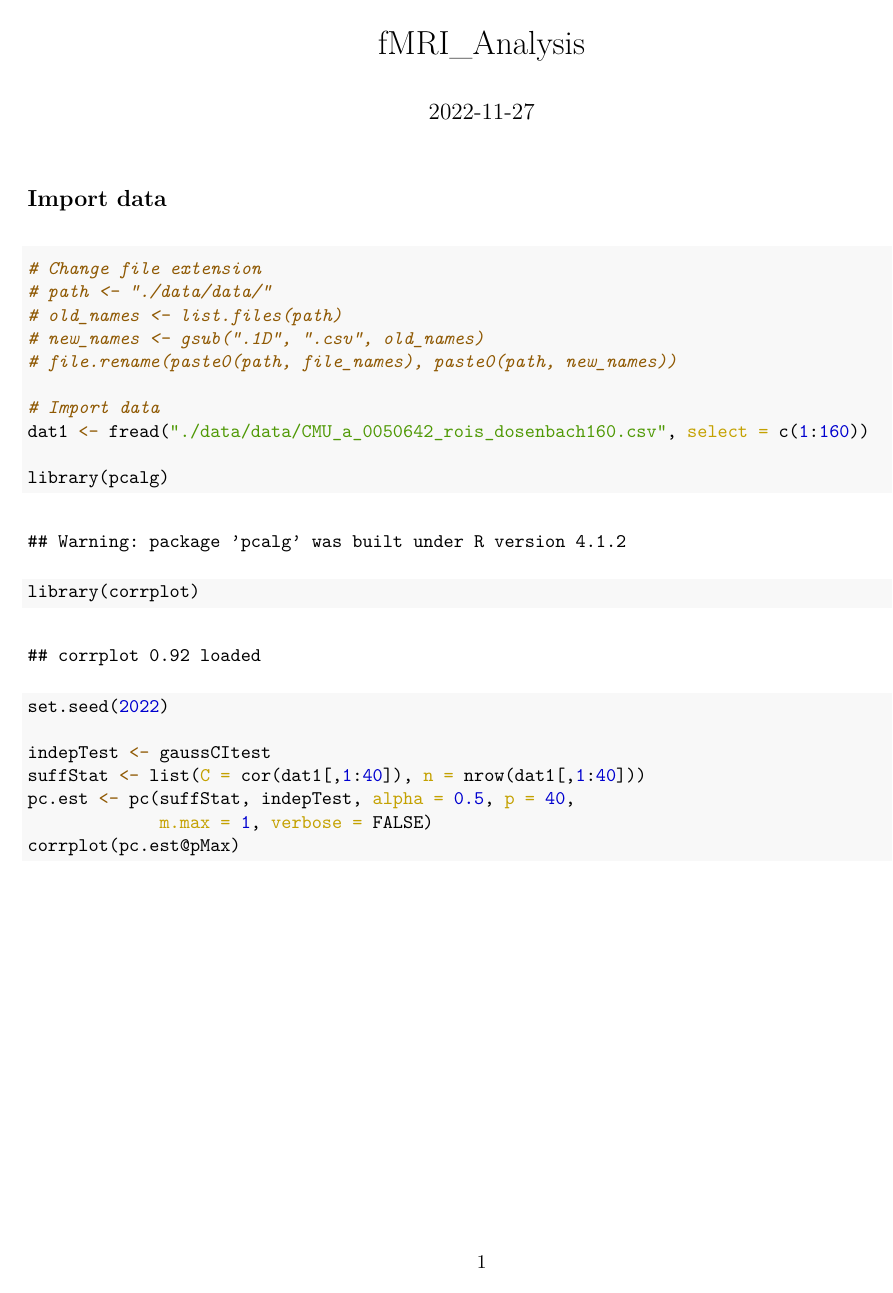
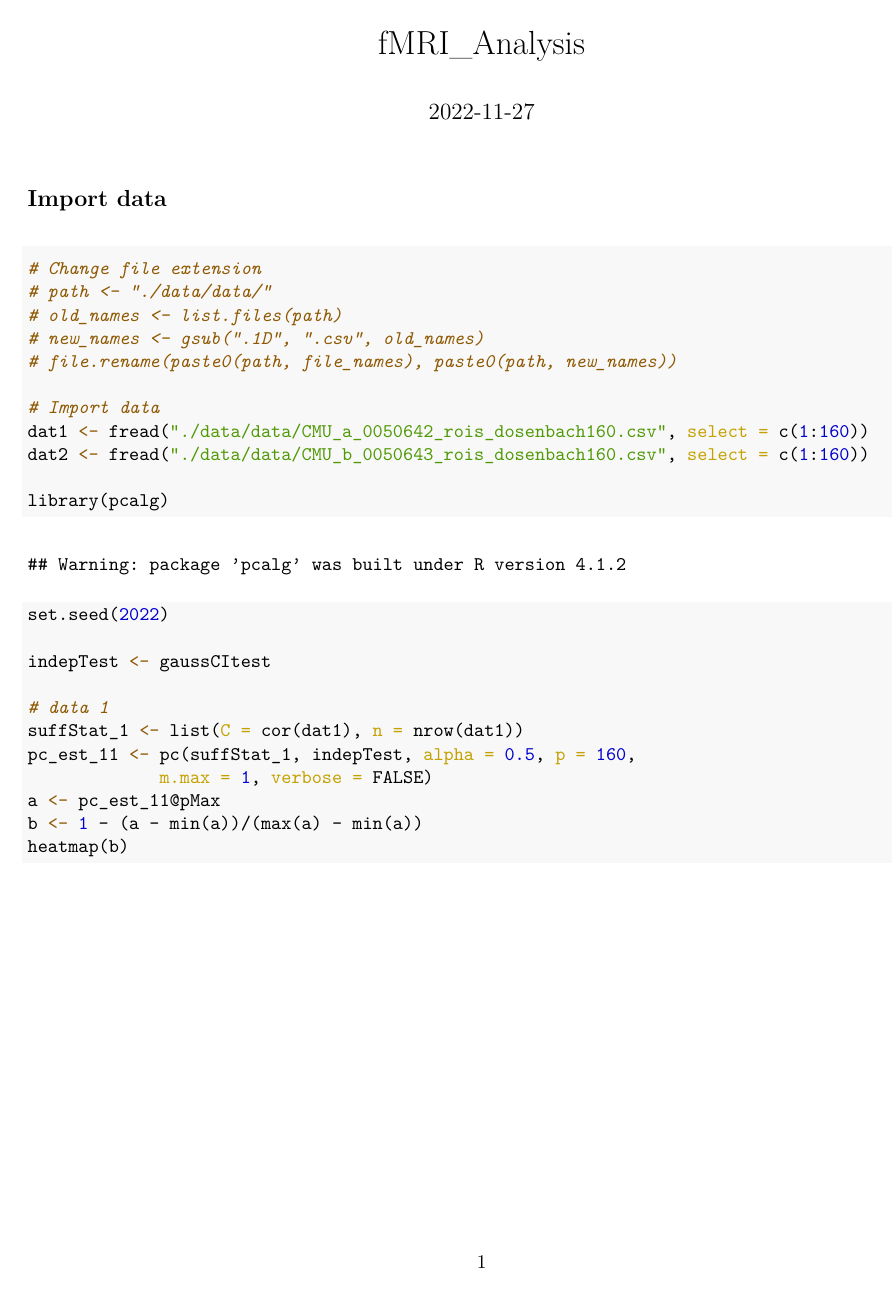
Before and after one commit to Wu00000/P8124_Final_Project, an R Markdown document (fMRI_analysis.Rmd): page 1 of 3. The pictures show the output file fMRI_analysis.pdf that the author committed with the source.

Commit message:
try pc, fci...

```diff
--- a/fMRI_analysis.Rmd
+++ b/fMRI_analysis.Rmd
@@ -22,14 +22,18 @@ knitr::opts_chunk$set(echo = TRUE)
 
 # Import data
 dat1 <- fread("./data/data/CMU_a_0050642_rois_dosenbach160.csv", select = c(1:160))
+dat2 <- fread("./data/data/CMU_b_0050643_rois_dosenbach160.csv", select = c(1:160))
 
 library(pcalg)
-library(corrplot)
 set.seed(2022)
 
 indepTest <- gaussCItest
-suffStat <- list(C = cor(dat1[,1:40]), n = nrow(dat1[,1:40]))
-pc.est <- pc(suffStat, indepTest, alpha = 0.5, p = 40,
+
+# data 1
+suffStat_1 <- list(C = cor(dat1), n = nrow(dat1))
+pc_est_11 <- pc(suffStat_1, indepTest, alpha = 0.5, p = 160,
              m.max = 1, verbose = FALSE)
-corrplot(pc.est@pMax)
+a <- pc_est_11@pMax
+b <- 1 - (a - min(a))/(max(a) - min(a))
+heatmap(b)
 
```
Also changed, not shown: fMRI_analysis.pdf, fMRI_analysis.Rmd (16 more changed lines).
